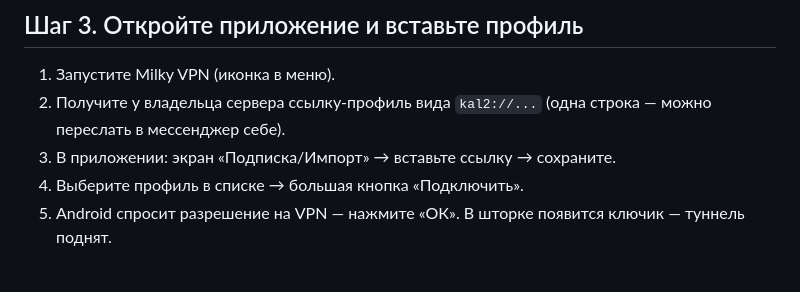
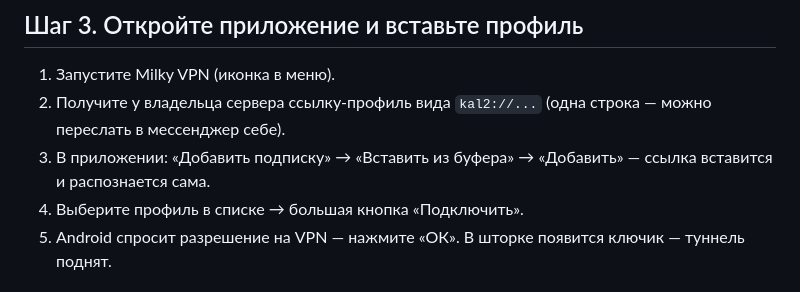
Before and after one commit to Frtertaer/milkyvpn, a Markdown page: INSTALL_ANDROID_RU.md, the part around the change. Rendered like a GitHub page.

Commit message:
Android guide: real import button labels
Co-Authored-By: Devin AI <158243242+devin-ai-integration[bot]@users.noreply.github.com>

```diff
--- a/INSTALL_ANDROID_RU.md
+++ b/INSTALL_ANDROID_RU.md
@@ -23,7 +23,8 @@ Android спросит: «Установка из неизвестных ист
 1. Запустите Milky VPN (иконка в меню).
 2. Получите у владельца сервера ссылку-профиль вида `kal2://...`
    (одна строка — можно переслать в мессенджер себе).
-3. В приложении: экран «Подписка/Импорт» → вставьте ссылку → сохраните.
+3. В приложении: «Добавить подписку» → «Вставить из буфера» →
+   «Добавить» — ссылка вставится и распознается сама.
 4. Выберите профиль в списке → большая кнопка «Подключить».
 5. Android спросит разрешение на VPN — нажмите «ОК». В шторке появится
    ключик — туннель поднят.
```
